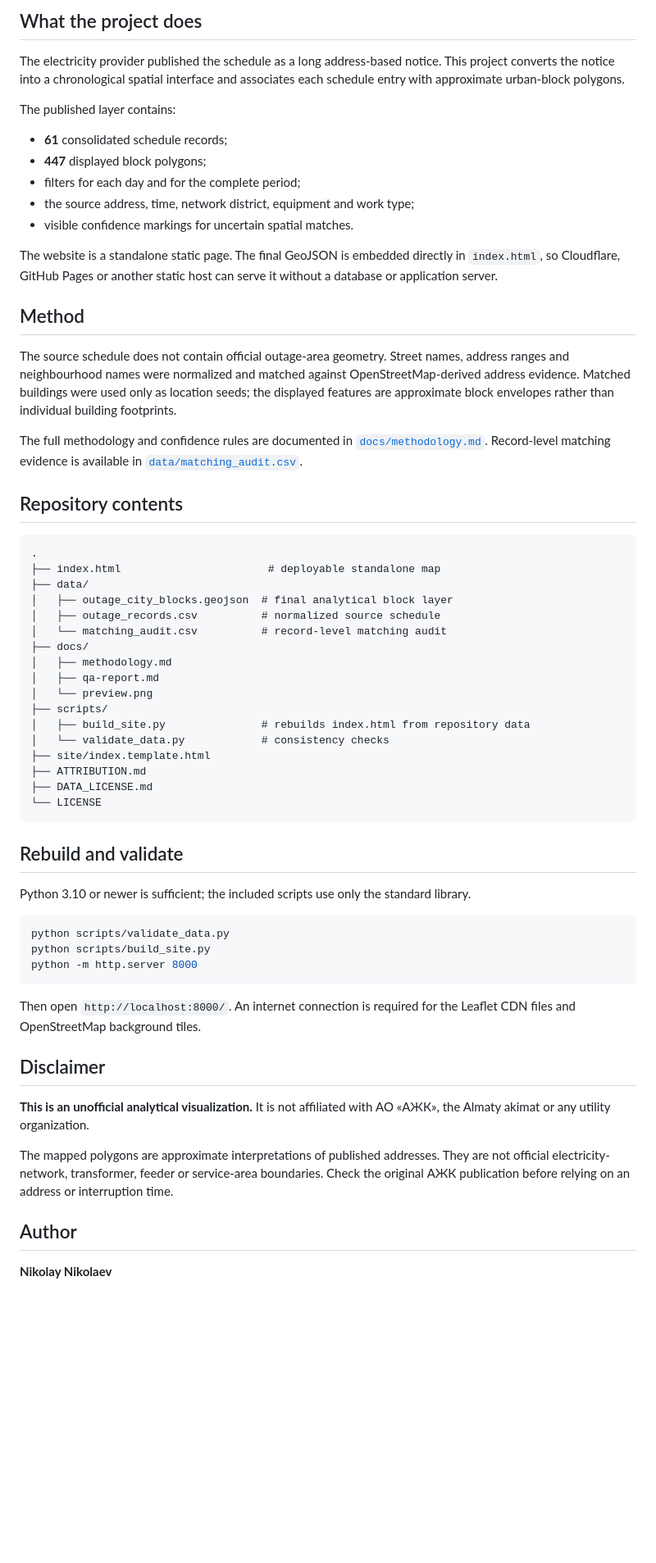
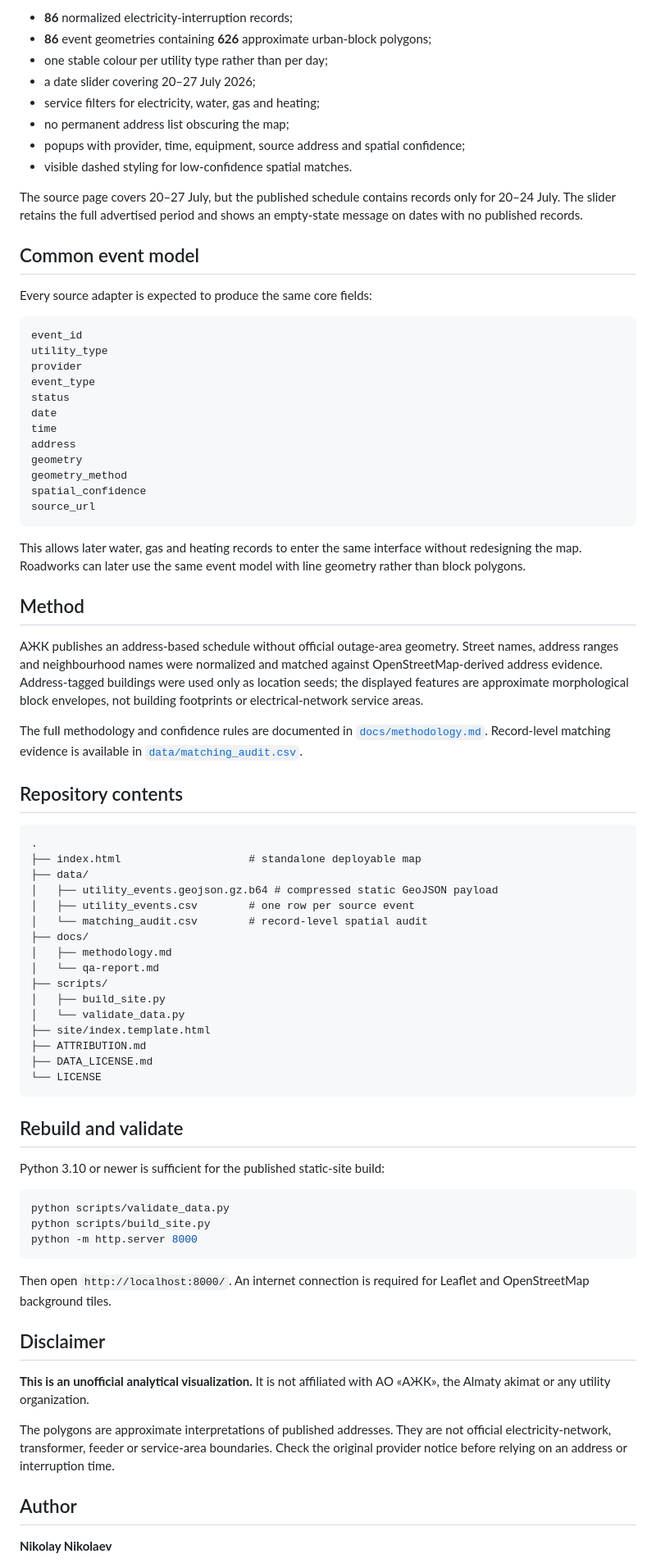
Before and after one commit to njuorju/almaty-planned-outages-map, a Markdown page: README.md, the part around one of its changes. Shown at 82% size. Rendered like a GitHub page; blank space fills up the shorter version.

Commit message:
Broaden project to multi-utility outage map

````diff
--- a/README.md
+++ b/README.md
@@ -8,21 +8,39 @@ An unofficial interactive map of planned electricity interruptions in Almaty for
 
-## What the project does
+- **86** normalized electricity-interruption records;
+- **86** event geometries containing **626** approximate urban-block polygons;
+- one stable colour per utility type rather than per day;
+- a date slider covering 20–27 July 2026;
+- service filters for electricity, water, gas and heating;
+- no permanent address list obscuring the map;
+- popups with provider, time, equipment, source address and spatial confidence;
+- visible dashed styling for low-confidence spatial matches.
 
-The electricity provider published the schedule as a long address-based notice. This project converts the notice into a chronological spatial interface and associates each schedule entry with approximate urban-block polygons.
+The source page covers 20–27 July, but the published schedule contains records only for 20–24 July. The slider retains the full advertised period and shows an empty-state message on dates with no published records.
 
-The published layer contains:
+## Common event model
 
-- **61** consolidated schedule records;
-- **447** displayed block polygons;
-- filters for each day and for the complete period;
-- the source address, time, network district, equipment and work type;
-- visible confidence markings for uncertain spatial matches.
+Every source adapter is expected to produce the same core fields:
 
-The website is a standalone static page. The final GeoJSON is embedded directly in `index.html`, so Cloudflare, GitHub Pages or another static host can serve it without a database or application server.
+```text
+event_id
+utility_type
+provider
+event_type
+status
+date
+time
+address
+geometry
+geometry_method
+spatial_confidence
+source_url
+```
+
+This allows later water, gas and heating records to enter the same interface without redesigning the map. Roadworks can later use the same event model with line geometry rather than block polygons.
 
 ## Method
 
-The source schedule does not contain official outage-area geometry. Street names, address ranges and neighbourhood names were normalized and matched against OpenStreetMap-derived address evidence. Matched buildings were used only as location seeds; the displayed features are approximate block envelopes rather than individual building footprints.
+АЖК publishes an address-based schedule without official outage-area geometry. Street names, address ranges and neighbourhood names were normalized and matched against OpenStreetMap-derived address evidence. Address-tagged buildings were used only as location seeds; the displayed features are approximate morphological block envelopes, not building footprints or electrical-network service areas.
 
 The full methodology and confidence rules are documented in [`docs/methodology.md`](docs/methodology.md). Record-level matching evidence is available in [`data/matching_audit.csv`](data/matching_audit.csv).
 
@@ -30,18 +48,17 @@ The full methodology and confidence rules are documented in [`docs/methodology.m
 
 ```text
 .
-├── index.html                       # deployable standalone map
+├── index.html                    # standalone deployable map
 ├── data/
-│   ├── outage_city_blocks.geojson  # final analytical block layer
-│   ├── outage_records.csv          # normalized source schedule
-│   └── matching_audit.csv          # record-level matching audit
+│   ├── utility_events.geojson.gz.b64 # compressed static GeoJSON payload
+│   ├── utility_events.csv        # one row per source event
+│   └── matching_audit.csv        # record-level spatial audit
 ├── docs/
 │   ├── methodology.md
-│   ├── qa-report.md
-│   └── preview.png
+│   └── qa-report.md
 ├── scripts/
-│   ├── build_site.py               # rebuilds index.html from repository data
-│   └── validate_data.py            # consistency checks
+│   ├── build_site.py
+│   └── validate_data.py
 ├── site/index.template.html
 ├── ATTRIBUTION.md
 ├── DATA_LICENSE.md
@@ -50,7 +67,7 @@ The full methodology and confidence rules are documented in [`docs/methodology.m
 
 ## Rebuild and validate
 
-Python 3.10 or newer is sufficient; the included scripts use only the standard library.
+Python 3.10 or newer is sufficient for the published static-site build:
 
 ```bash
 python scripts/validate_data.py
@@ -58,13 +75,13 @@ python scripts/build_site.py
 python -m http.server 8000
 ```
 
-Then open `http://localhost:8000/`. An internet connection is required for the Leaflet CDN files and OpenStreetMap background tiles.
+Then open `http://localhost:8000/`. An internet connection is required for Leaflet and OpenStreetMap background tiles.
 
 ## Disclaimer
 
 **This is an unofficial analytical visualization.** It is not affiliated with АО «АЖК», the Almaty akimat or any utility organization.
 
-The mapped polygons are approximate interpretations of published addresses. They are not official electricity-network, transformer, feeder or service-area boundaries. Check the original АЖК publication before relying on an address or interruption time.
+The polygons are approximate interpretations of published addresses. They are not official electricity-network, transformer, feeder or service-area boundaries. Check the original provider notice before relying on an address or interruption time.
 
 ## Author
 
````
Also changed, not shown: other parts of README.md (+6 -6 lines).
